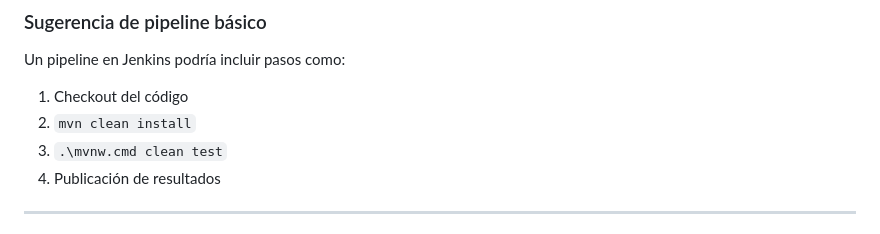
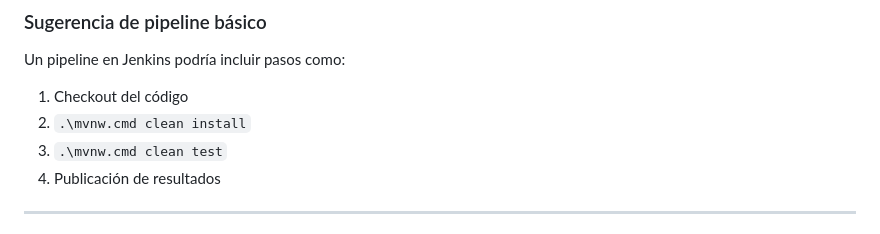
Before and after one commit to Maamartinezr/Backend-II_Sumativa_S6_Grupo5, a Markdown page: README.md, the part around the change. Rendered like a GitHub page.

Commit message:
Update Maven command for Windows compatibility

```diff
--- a/README.md
+++ b/README.md
@@ -378,7 +378,7 @@ El repositorio menciona uso de **Jenkins**, por lo que puede integrarse en un fl
 Un pipeline en Jenkins podría incluir pasos como:
 
 1. Checkout del código
-2. `mvn clean install`
+2. `.\mvnw.cmd clean install`
 3. `.\mvnw.cmd clean test`
 4. Publicación de resultados
 
```
